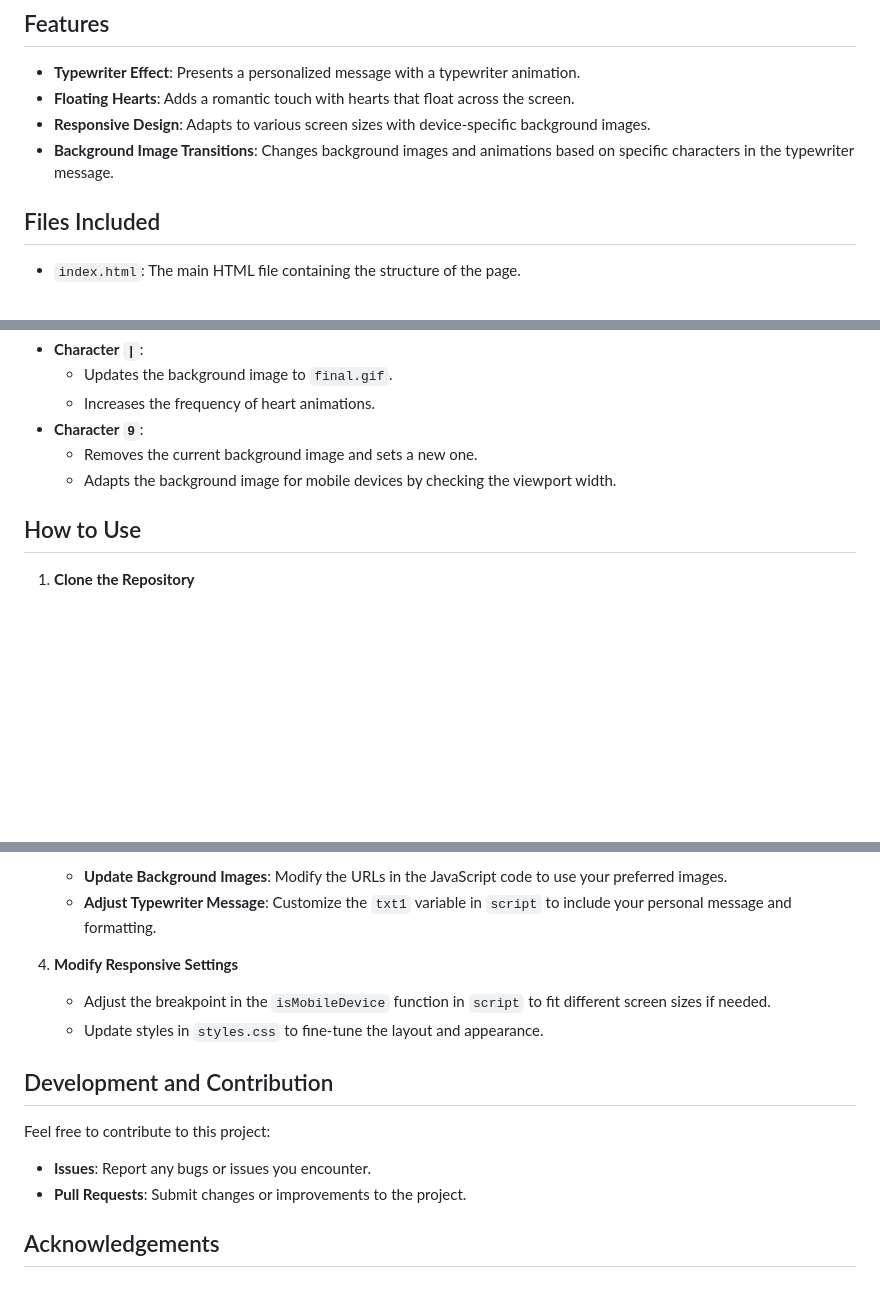
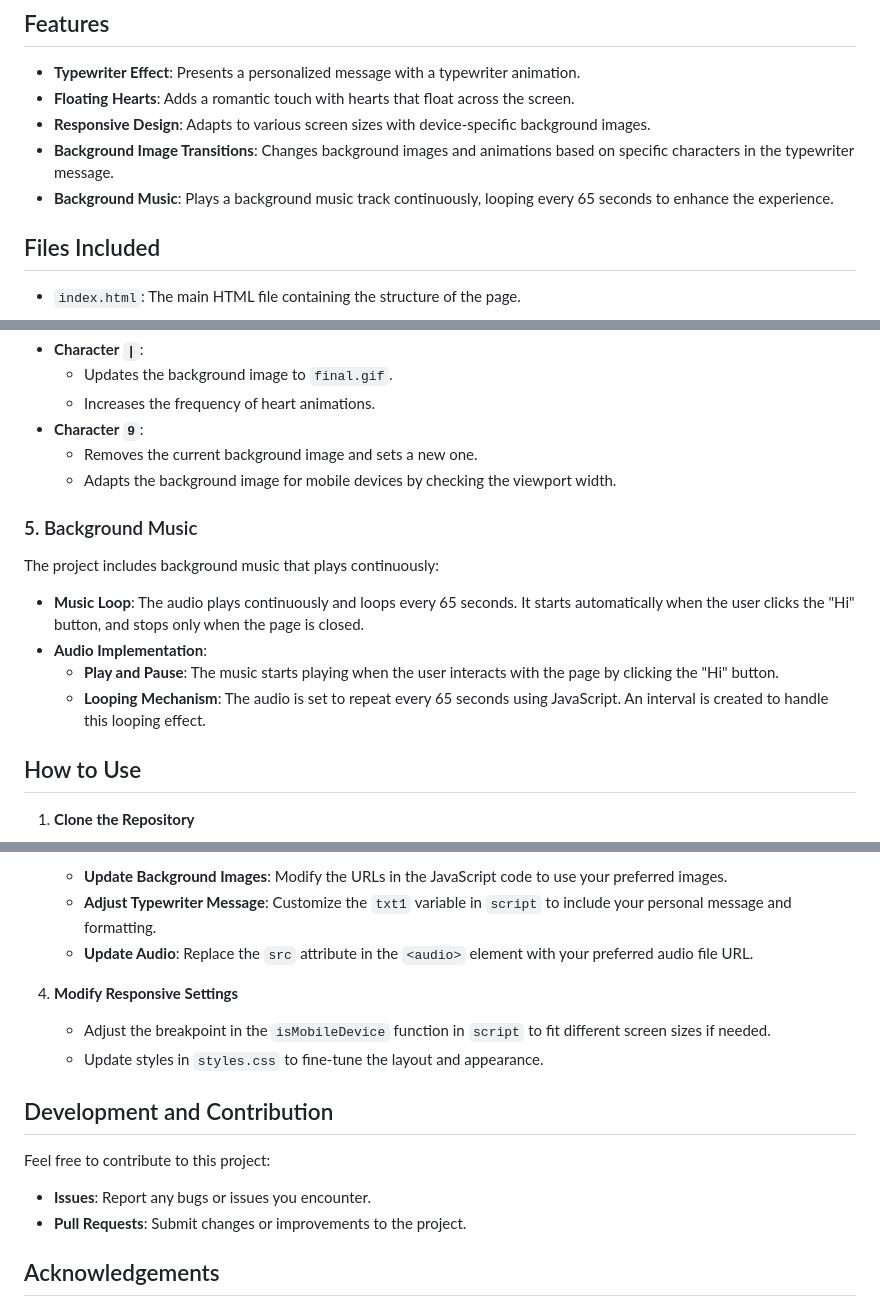
Before and after one commit to kamalkolisetty/proposal1, a Markdown page: README.md, 3 parts joined by grey strips. Rendered like a GitHub page; blank space fills up the shorter version.

```diff
--- a/README.md
+++ b/README.md
@@ -12,6 +11,7 @@ The **Surprise Proposal Animation** project creates an interactive and engaging
 - **Floating Hearts**: Adds a romantic touch with hearts that float across the screen.
 - **Responsive Design**: Adapts to various screen sizes with device-specific background images.
 - **Background Image Transitions**: Changes background images and animations based on specific characters in the typewriter message.
+- **Background Music**: Plays a background music track continuously, looping every 65 seconds to enhance the experience.
 
 ## Files Included
 
@@ -56,6 +56,15 @@ The project changes background images based on the typewriter message:
   - Removes the current background image and sets a new one.
   - Adapts the background image for mobile devices by checking the viewport width.
 
+### 5. Background Music
+
+The project includes background music that plays continuously:
+
+- **Music Loop**: The audio plays continuously and loops every 65 seconds. It starts automatically when the user clicks the "Hi" button, and stops only when the page is closed.
+- **Audio Implementation**:
+  - **Play and Pause**: The music starts playing when the user interacts with the page by clicking the "Hi" button.
+  - **Looping Mechanism**: The audio is set to repeat every 65 seconds using JavaScript. An interval is created to handle this looping effect.
+
 ## How to Use
 
 1. **Clone the Repository**
@@ -70,6 +79,7 @@ The project changes background images based on the typewriter message:
 3. **Customize the Content**
    - **Update Background Images**: Modify the URLs in the JavaScript code to use your preferred images.
    - **Adjust Typewriter Message**: Customize the `txt1` variable in `script` to include your personal message and formatting.
+   - **Update Audio**: Replace the `src` attribute in the `<audio>` element with your preferred audio file URL.
 
 4. **Modify Responsive Settings**
    - Adjust the breakpoint in the `isMobileDevice` function in `script` to fit different screen sizes if needed.
@@ -81,7 +91,6 @@ Feel free to contribute to this project:
 - **Issues**: Report any bugs or issues you encounter.
 - **Pull Requests**: Submit changes or improvements to the project.
 
-
 ## Acknowledgements
 
 - **Font Awesome**: For providing the heart icons used in the animation.
```
Also changed, not shown: other parts of README.md (+0 -1 lines).
